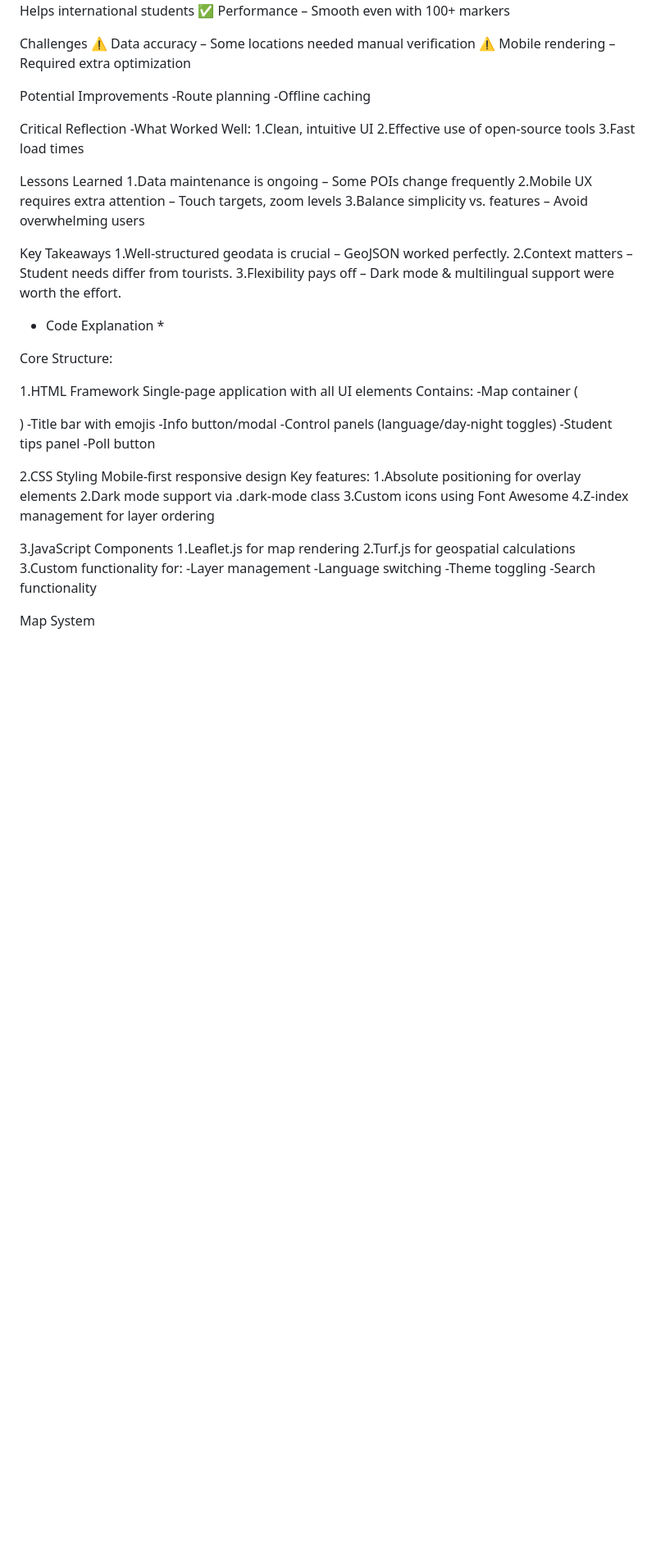
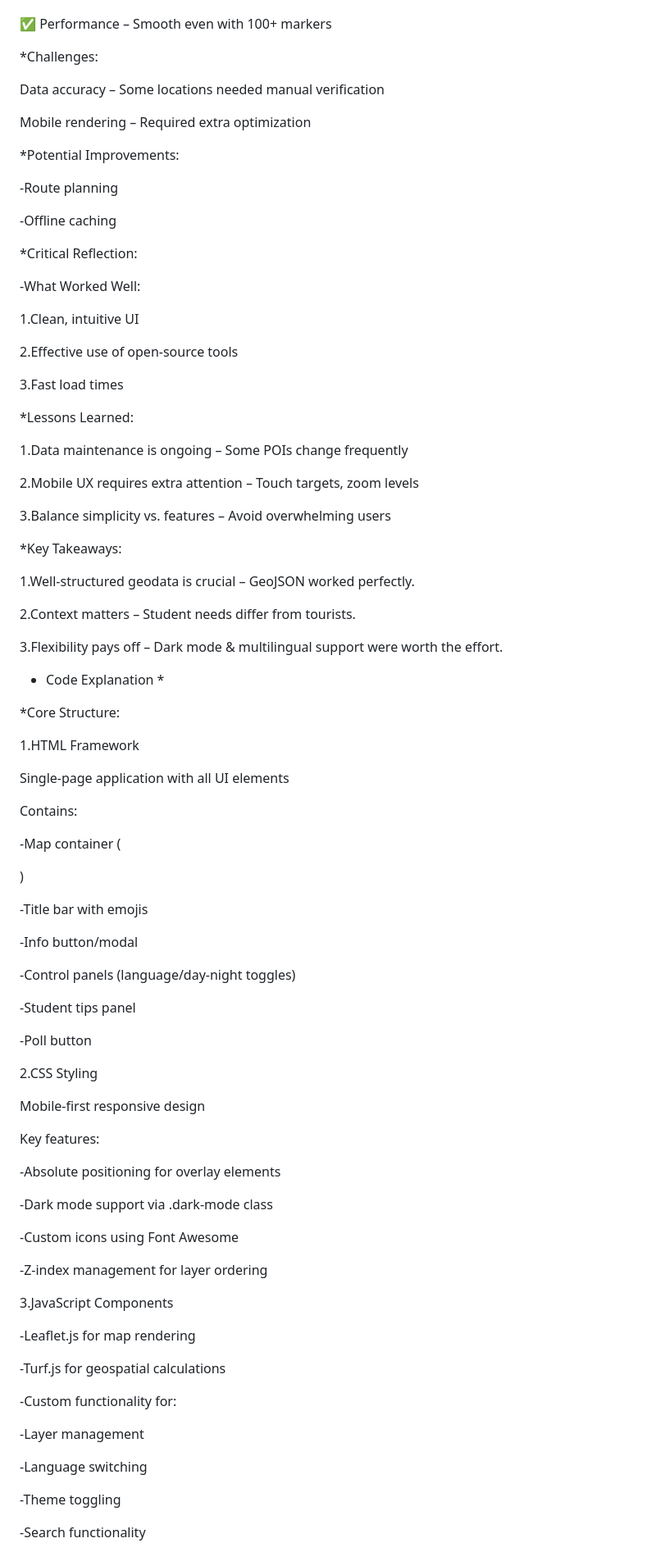
Before and after one commit to LauraLushka/Leaflet-WebMap-Assignment, a Markdown page: README.md, the part around one of its changes. Shown at 82% size. Rendered like a GitHub page; blank space fills up the shorter version.

```diff
--- a/README.md
+++ b/README.md
@@ -57,61 +97,98 @@ Successes
 ✅ Multilingual support – Helps international students
+
 ✅ Performance – Smooth even with 100+ markers
 
-Challenges
-⚠ Data accuracy – Some locations needed manual verification
-⚠ Mobile rendering – Required extra optimization
+*Challenges:
 
-Potential Improvements
+ Data accuracy – Some locations needed manual verification
+
+ Mobile rendering – Required extra optimization
+
+*Potential Improvements:
+
 -Route planning
+
 -Offline caching
 
-Critical Reflection
+*Critical Reflection:
+
 -What Worked Well:
+
 1.Clean, intuitive UI
+
 2.Effective use of open-source tools
+
 3.Fast load times
 
-Lessons Learned
+*Lessons Learned:
+
 1.Data maintenance is ongoing – Some POIs change frequently
+
 2.Mobile UX requires extra attention – Touch targets, zoom levels
+
 3.Balance simplicity vs. features – Avoid overwhelming users
 
-Key Takeaways
+*Key Takeaways:
+
 1.Well-structured geodata is crucial – GeoJSON worked perfectly.
+
 2.Context matters – Student needs differ from tourists.
+
 3.Flexibility pays off – Dark mode & multilingual support were worth the effort.
+
+
 
 
 
 * Code Explanation *
 
-Core Structure:
+*Core Structure:
 
 1.HTML Framework
+
 Single-page application with all UI elements
+
 Contains:
+
 -Map container (<div id="map">)
+
 -Title bar with emojis
+
 -Info button/modal
+
 -Control panels (language/day-night toggles)
+
 -Student tips panel
+
 -Poll button
 
 2.CSS Styling
+
 Mobile-first responsive design
+
 Key features:
-1.Absolute positioning for overlay elements
-2.Dark mode support via .dark-mode class
-3.Custom icons using Font Awesome
-4.Z-index management for layer ordering
+
+-Absolute positioning for overlay elements
+
+-Dark mode support via .dark-mode class
+
+-Custom icons using Font Awesome
+
+-Z-index management for layer ordering
 
 3.JavaScript Components
-1.Leaflet.js for map rendering
-2.Turf.js for geospatial calculations
-3.Custom functionality for:
--Layer management
--Language switching
--Theme toggling
--Search functionality
 
-Map System
+-Leaflet.js for map rendering
+
+-Turf.js for geospatial calculations
+
+-Custom functionality for:
+
+   -Layer management
+
+   -Language switching
+
+   -Theme toggling
+
+   -Search functionality
+
```
Also changed, not shown: other parts of README.md (+86 -18 lines).
